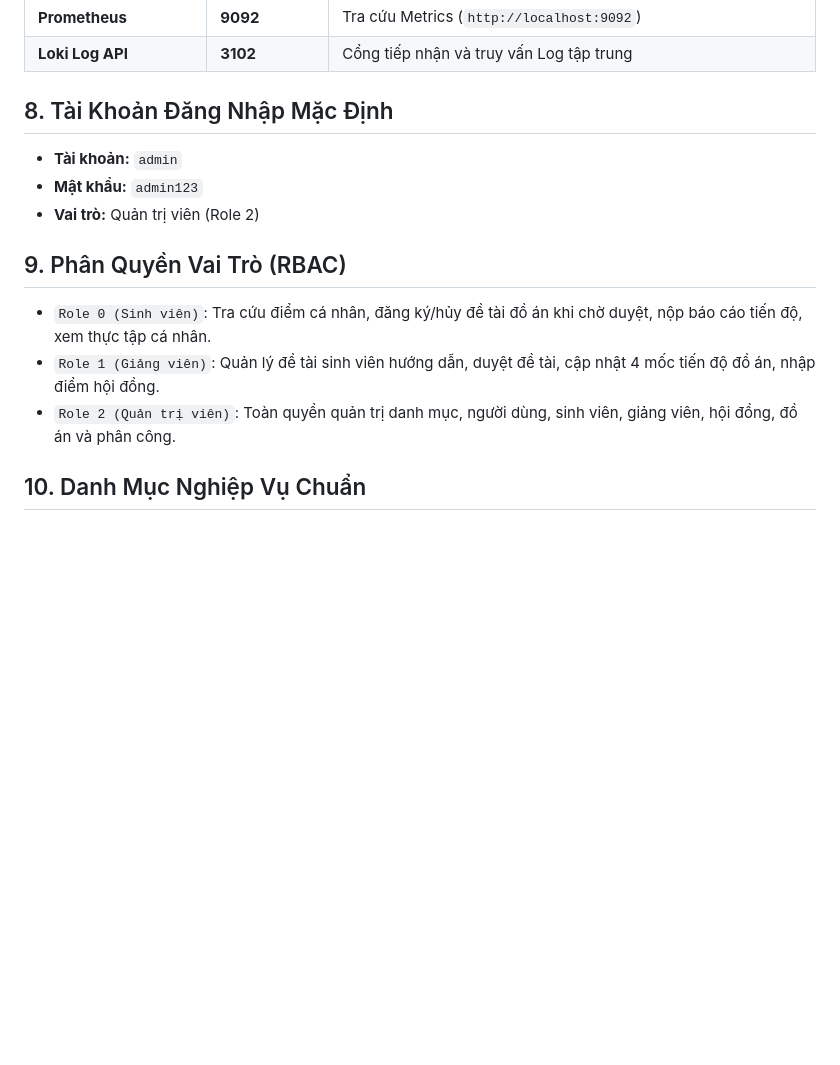
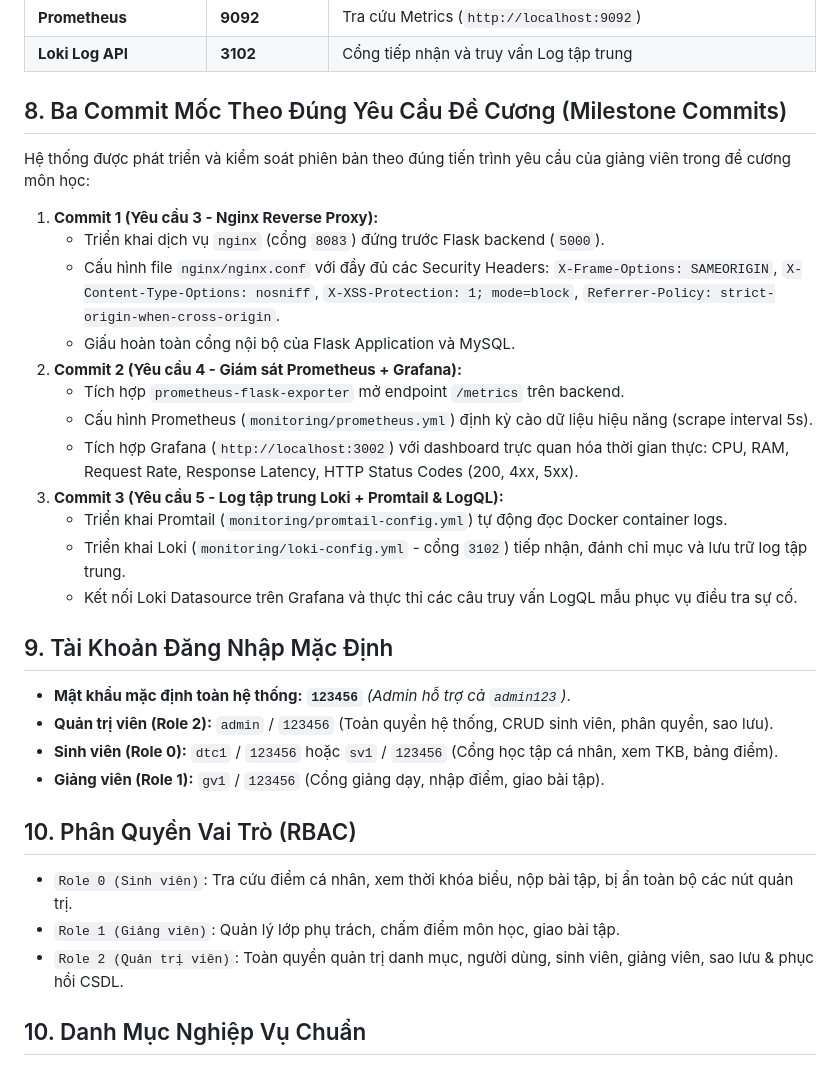
Before and after one commit to TrHuy2906/hethongqlsv, a Markdown page: README.md, the part around the change. GitHub-like rendering; blank space fills up the shorter version.

Commit message:
docs: clarify 3 milestone commits according to syllabus rubric in README

```diff
--- a/README.md
+++ b/README.md
@@ -100,15 +100,31 @@ Hệ thống sẽ tự động build image `backend`, khởi tạo cơ sở dữ
 | **Prometheus** | **9092** | Tra cứu Metrics (`http://localhost:9092`) |
 | **Loki Log API** | **3102** | Cổng tiếp nhận và truy vấn Log tập trung |
 
-## 8. Tài Khoản Đăng Nhập Mặc Định
-- **Tài khoản:** `admin`
-- **Mật khẩu:** `admin123`
-- **Vai trò:** Quản trị viên (Role 2)
+## 8. Ba Commit Mốc Theo Đúng Yêu Cầu Đề Cương (Milestone Commits)
+Hệ thống được phát triển và kiểm soát phiên bản theo đúng tiến trình yêu cầu của giảng viên trong đề cương môn học:
+1. **Commit 1 (Yêu cầu 3 - Nginx Reverse Proxy):**
+   - Triển khai dịch vụ `nginx` (cổng `8083`) đứng trước Flask backend (`5000`).
+   - Cấu hình file `nginx/nginx.conf` với đầy đủ các Security Headers: `X-Frame-Options: SAMEORIGIN`, `X-Content-Type-Options: nosniff`, `X-XSS-Protection: 1; mode=block`, `Referrer-Policy: strict-origin-when-cross-origin`.
+   - Giấu hoàn toàn cổng nội bộ của Flask Application và MySQL.
+2. **Commit 2 (Yêu cầu 4 - Giám sát Prometheus + Grafana):**
+   - Tích hợp `prometheus-flask-exporter` mở endpoint `/metrics` trên backend.
+   - Cấu hình Prometheus (`monitoring/prometheus.yml`) định kỳ cào dữ liệu hiệu năng (scrape interval 5s).
+   - Tích hợp Grafana (`http://localhost:3002`) với dashboard trực quan hóa thời gian thực: CPU, RAM, Request Rate, Response Latency, HTTP Status Codes (200, 4xx, 5xx).
+3. **Commit 3 (Yêu cầu 5 - Log tập trung Loki + Promtail & LogQL):**
+   - Triển khai Promtail (`monitoring/promtail-config.yml`) tự động đọc Docker container logs.
+   - Triển khai Loki (`monitoring/loki-config.yml` - cổng `3102`) tiếp nhận, đánh chỉ mục và lưu trữ log tập trung.
+   - Kết nối Loki Datasource trên Grafana và thực thi các câu truy vấn LogQL mẫu phục vụ điều tra sự cố.
 
-## 9. Phân Quyền Vai Trò (RBAC)
-- `Role 0 (Sinh viên)`: Tra cứu điểm cá nhân, đăng ký/hủy đề tài đồ án khi chờ duyệt, nộp báo cáo tiến độ, xem thực tập cá nhân.
-- `Role 1 (Giảng viên)`: Quản lý đề tài sinh viên hướng dẫn, duyệt đề tài, cập nhật 4 mốc tiến độ đồ án, nhập điểm hội đồng.
-- `Role 2 (Quản trị viên)`: Toàn quyền quản trị danh mục, người dùng, sinh viên, giảng viên, hội đồng, đồ án và phân công.
+## 9. Tài Khoản Đăng Nhập Mặc Định
+- **Mật khẩu mặc định toàn hệ thống:** **`123456`** *(Admin hỗ trợ cả `admin123`)*.
+- **Quản trị viên (Role 2):** `admin` / `123456` (Toàn quyền hệ thống, CRUD sinh viên, phân quyền, sao lưu).
+- **Sinh viên (Role 0):** `dtc1` / `123456` hoặc `sv1` / `123456` (Cổng học tập cá nhân, xem TKB, bảng điểm).
+- **Giảng viên (Role 1):** `gv1` / `123456` (Cổng giảng dạy, nhập điểm, giao bài tập).
+
+## 10. Phân Quyền Vai Trò (RBAC)
+- `Role 0 (Sinh viên)`: Tra cứu điểm cá nhân, xem thời khóa biểu, nộp bài tập, bị ẩn toàn bộ các nút quản trị.
+- `Role 1 (Giảng viên)`: Quản lý lớp phụ trách, chấm điểm môn học, giao bài tập.
+- `Role 2 (Quản trị viên)`: Toàn quyền quản trị danh mục, người dùng, sinh viên, giảng viên, sao lưu & phục hồi CSDL.
 
 ## 10. Danh Mục Nghiệp Vụ Chuẩn
 1. **Xác thực & Người dùng:** Đăng nhập, đăng xuất, đổi mật khẩu (6-29 ký tự, chống trùng mật khẩu cũ, khớp xác nhận), cấp nhanh tài khoản 1-click, đặt lại mật khẩu mặc định, validation email `@wru.vn`.
```
